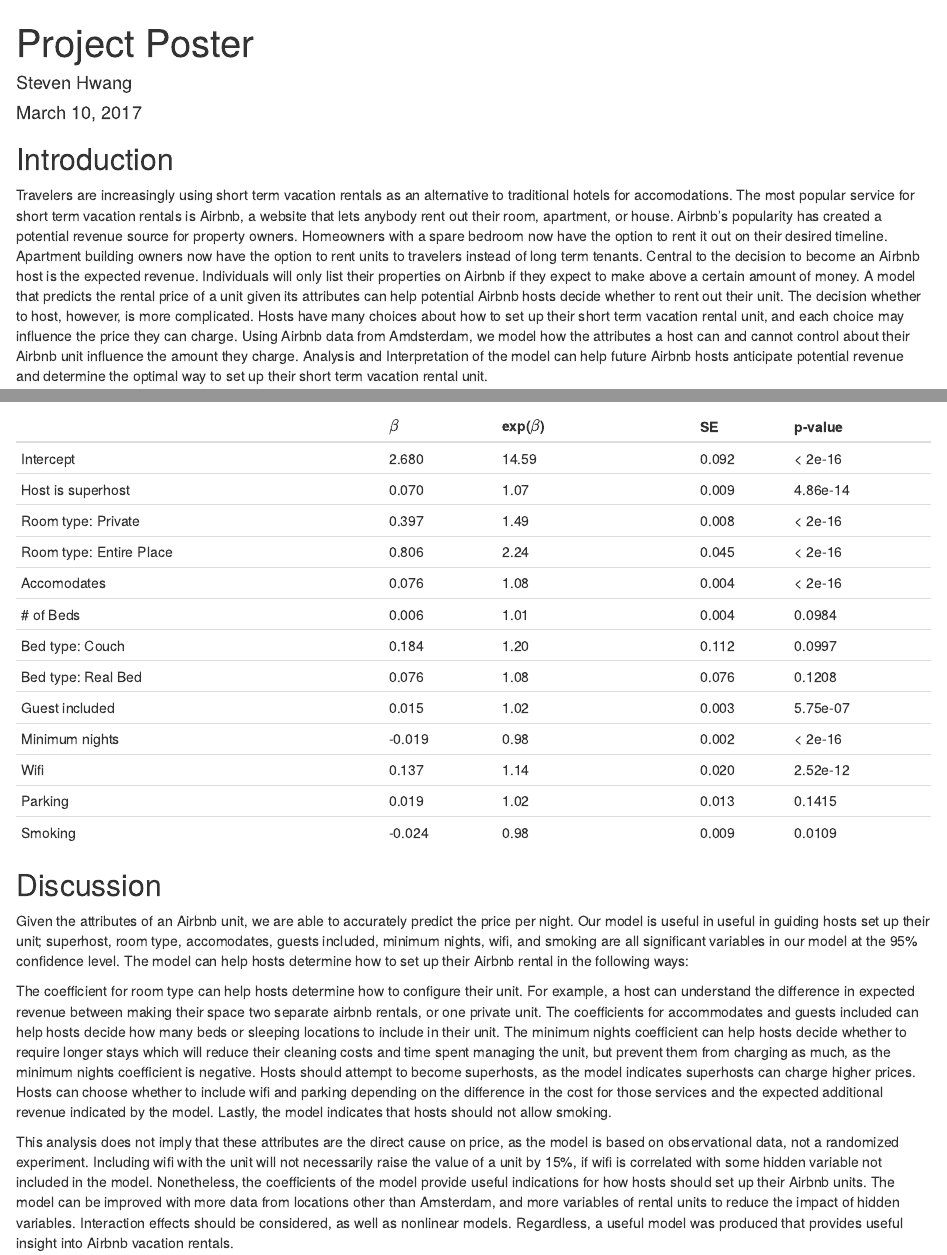
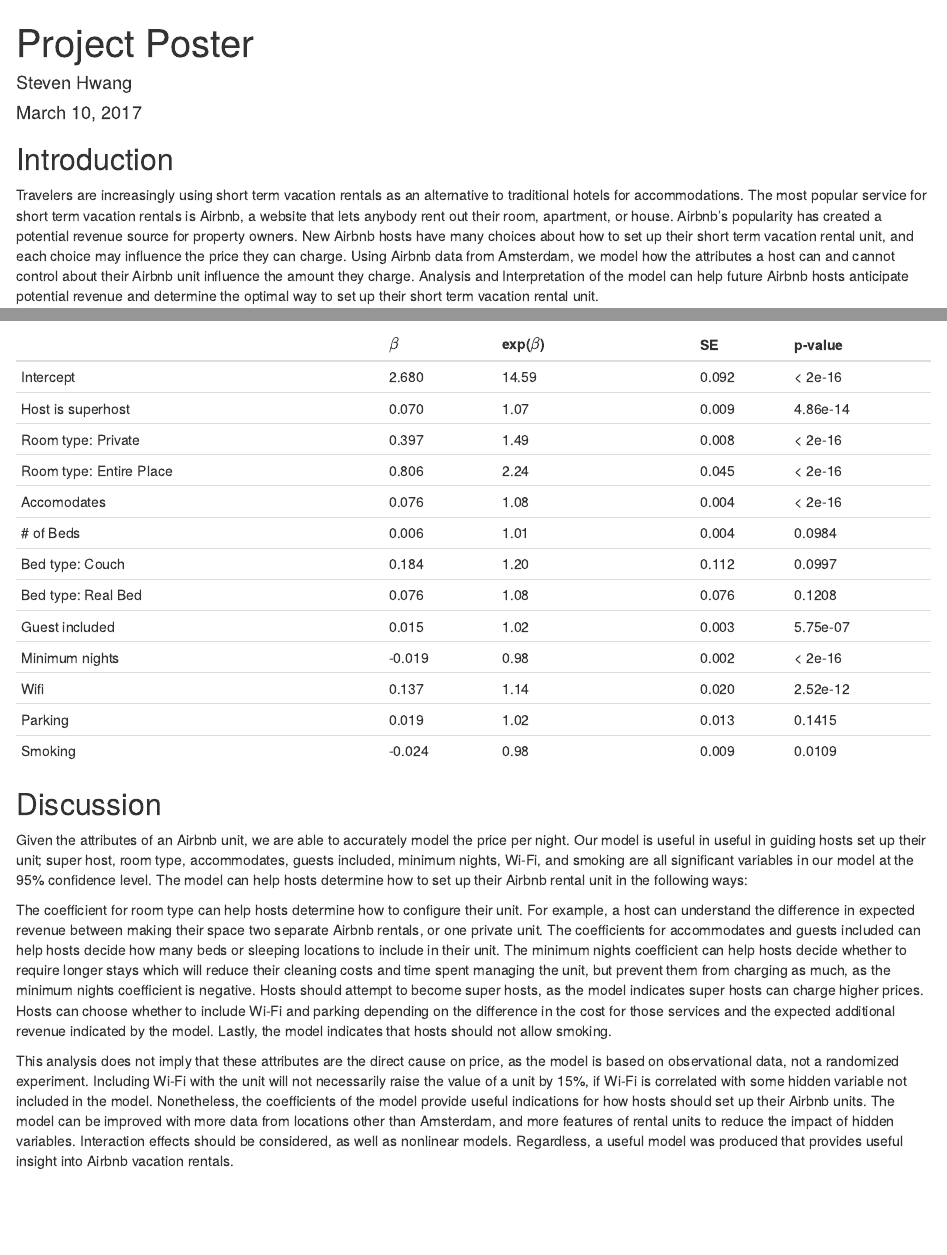
Before and after one commit to sarenehan/stat-504-airbnb, an R Markdown document (poster.Rmd): the page in a window 1100 px wide, from its top, and a second part further down, joined at a grey line. Rendered offline with R 4.5, knitr and Pandoc, with nearby package versions; some code elsewhere in the file could not run offline.

Commit message:
Updated introcution and conclusion

````diff
--- a/poster.Rmd
+++ b/poster.Rmd
@@ -98,7 +98,8 @@ knitr::opts_chunk$set(echo = TRUE)
 ```
 
 ## Introduction
-Travelers are increasingly using short term vacation rentals as an alternative to traditional hotels for accomodations. The most popular service for short term vacation rentals is Airbnb, a website that lets anybody rent out their room, apartment, or house. Airbnb's popularity has created a potential revenue source for property owners. Homeowners with a spare bedroom now have the option to rent it out on their desired timeline. Apartment building owners now have the option to rent units to travelers instead of long term tenants. Central to the decision to become an Airbnb host is the expected revenue. Individuals will only list their properties on Airbnb if they expect to make above a certain amount of money. A model that predicts the rental price of a unit given its attributes can help potential Airbnb hosts decide whether to rent out their unit. The decision whether to host, however, is more complicated. Hosts have many choices about how to set up their short term vacation rental unit, and each choice may influence the price they can charge. Using Airbnb data from Amdsterdam, we model how the attributes a host can and cannot control about their Airbnb unit influence the amount they charge. Analysis and Interpretation of the model can help future Airbnb hosts anticipate potential revenue and determine the optimal way to set up their short term vacation rental unit.
+Travelers are increasingly using short term vacation rentals as an alternative to traditional hotels for accommodations. The most popular service for short term vacation rentals is Airbnb, a website that lets anybody rent out their room, apartment, or house. Airbnb's popularity has created a potential revenue source for property owners. New Airbnb hosts have many choices about how to set up their short term vacation rental unit, and each choice may influence the price they can charge. Using Airbnb data from Amsterdam, we model how the attributes a host can and cannot control about their Airbnb unit influence the amount they charge. Analysis and Interpretation of the model can help future Airbnb hosts anticipate potential revenue and determine the optimal way to set up their short term vacation rental unit.
+
 
 ## Background
 * The data for this study was obtained from *insideairbnb* for active listings on 7/4/2016 in Amsterdam, Netherlands.
@@ -247,9 +248,8 @@ The expected change in log of y with respect to a one-unit increase in x1 holdin
 | Smoking                 | -0.024 | 0.98        | 0.009 | 0.0109   |
 
 ## Discussion
-Given the attributes of an Airbnb unit, we are able to accurately predict the price per night. Our model is useful in useful in guiding hosts set up their unit; superhost, room type, accomodates, guests included, minimum nights, wifi, and smoking are all significant variables in our model at the 95% confidence level. The model can help hosts determine how to set up their Airbnb rental in the following ways:
+Given the attributes of an Airbnb unit, we are able to accurately model the price per night. Our model is useful in useful in guiding hosts set up their unit; super host, room type, accommodates, guests included, minimum nights, Wi-Fi, and smoking are all significant variables in our model at the 95% confidence level. The model can help hosts determine how to set up their Airbnb rental unit in the following ways:
 
-The coefficient for room type can help hosts determine how to configure their unit. For example, a host can understand the difference in expected revenue between making their space two separate airbnb rentals, or one private unit. The coefficients for accommodates and guests included can help hosts decide how many beds or sleeping locations to include in their unit. The minimum nights coefficient can help hosts decide whether to require longer stays which will reduce their cleaning costs and time spent managing the unit, but prevent them from charging as much, as the minimum nights coefficient is negative. Hosts should attempt to become superhosts, as the model indicates superhosts can charge higher prices. Hosts can choose whether to include wifi and parking depending on the difference in the cost for those services and the expected additional revenue indicated by the model. Lastly, the model indicates that hosts should not allow smoking.
+The coefficient for room type can help hosts determine how to configure their unit. For example, a host can understand the difference in expected revenue between making their space two separate Airbnb rentals, or one private unit. The coefficients for accommodates and guests included can help hosts decide how many beds or sleeping locations to include in their unit. The minimum nights coefficient can help hosts decide whether to require longer stays which will reduce their cleaning costs and time spent managing the unit, but prevent them from charging as much, as the minimum nights coefficient is negative. Hosts should attempt to become super hosts, as the model indicates super hosts can charge higher prices. Hosts can choose whether to include Wi-Fi and parking depending on the difference in the cost for those services and the expected additional revenue indicated by the model. Lastly, the model indicates that hosts should not allow smoking.
 
-
-This analysis does not imply that these attributes are the direct cause on price, as the model is based on observational data, not a randomized experiment. Including wifi with the unit will not necessarily raise the value of a unit by 15%, if wifi is correlated with some hidden variable not included in the model. Nonetheless, the coefficients of the model provide useful indications for how hosts should set up their Airbnb units. The model can be improved with more data from locations other than Amsterdam, and more variables of rental units to reduce the impact of hidden variables. Interaction effects should be considered, as well as nonlinear models. Regardless, a useful model was produced that provides useful insight into Airbnb vacation rentals.
+This analysis does not imply that these attributes are the direct cause on price, as the model is based on observational data, not a randomized experiment. Including Wi-Fi with the unit will not necessarily raise the value of a unit by 15%, if Wi-Fi is correlated with some hidden variable not included in the model. Nonetheless, the coefficients of the model provide useful indications for how hosts should set up their Airbnb units. The model can be improved with more data from locations other than Amsterdam, and more features of rental units to reduce the impact of hidden variables. Interaction effects should be considered, as well as nonlinear models. Regardless, a useful model was produced that provides useful insight into Airbnb vacation rentals.
````
